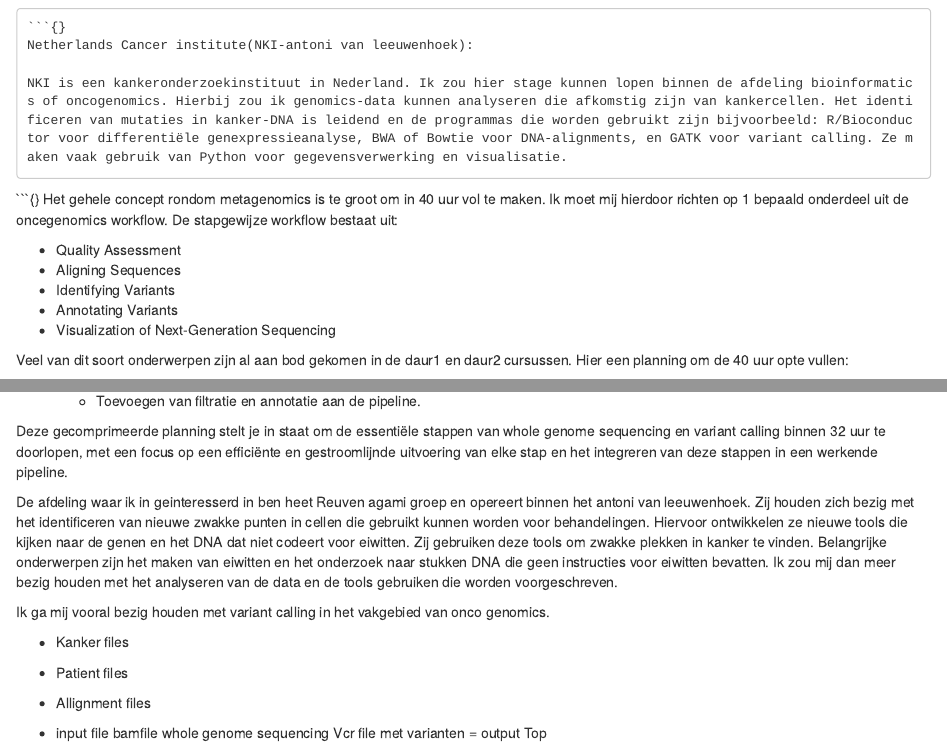
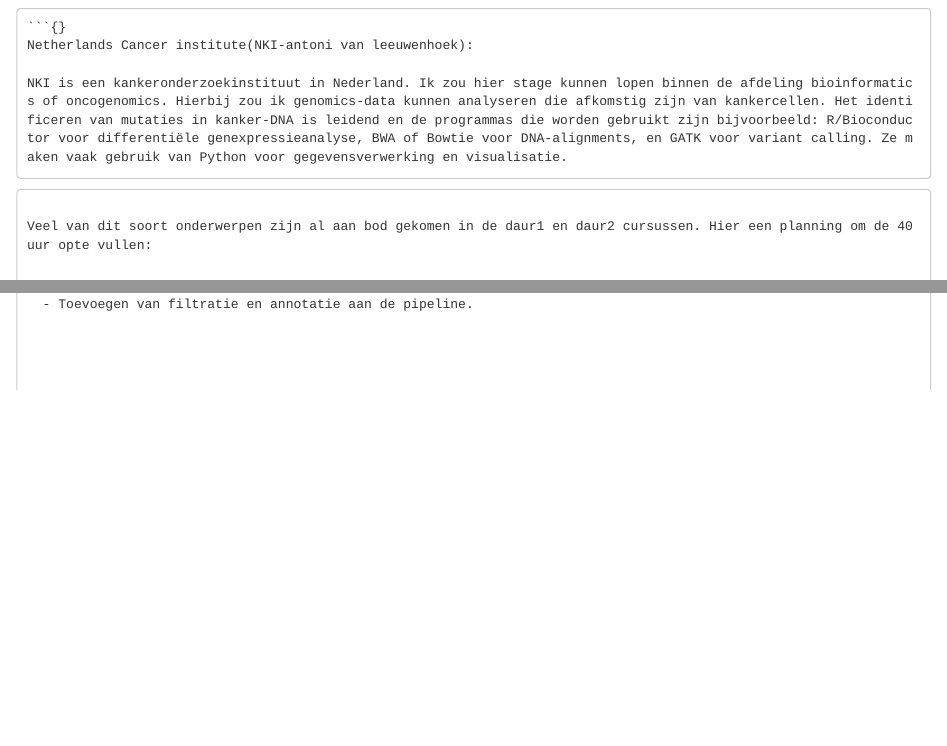
Before and after one commit to FilipNoijons/portfolio-FilipNoijons.io, an R Markdown document (looking_ahead.Rmd): the page in a window 1100 px wide, from 200 px down, and a second part further down, joined at a grey line. Rendered offline with R 4.5, knitr and Pandoc, with nearby package versions.

Commit message:
Aanpassing

````diff
--- a/looking_ahead.Rmd
+++ b/looking_ahead.Rmd
@@ -17,15 +17,7 @@
 NKI is een kankeronderzoekinstituut in Nederland. Ik zou hier stage kunnen lopen binnen de afdeling bioinformatics of oncogenomics. Hierbij zou ik genomics-data kunnen analyseren die afkomstig zijn van kankercellen. Het identificeren van mutaties in kanker-DNA is leidend en de programmas die worden gebruikt zijn bijvoorbeeld: R/Bioconductor voor differentiële genexpressieanalyse, BWA of Bowtie voor DNA-alignments, en GATK voor variant calling. Ze maken vaak gebruik van Python voor gegevensverwerking en visualisatie.
 ```
 
-
 ```{}
-Het gehele concept rondom metagenomics is te groot om in 40 uur vol te maken. Ik moet mij hierdoor richten op 1 bepaald onderdeel uit de oncegenomics workflow. De stapgewijze workflow bestaat uit:
-
-- Quality Assessment
-- Aligning Sequences
-- Identifying Variants
-- Annotating Variants
-- Visualization of Next-Generation Sequencing
 
 Veel van dit soort onderwerpen zijn al aan bod gekomen in de daur1 en daur2 cursussen. Hier een planning om de 40 uur opte vullen:
 
@@ -57,19 +49,11 @@
   - Variant Annotation: Annoteren van de geïdentificeerde varianten.
   - Toevoegen van filtratie en annotatie aan de pipeline.
 
-Deze gecomprimeerde planning stelt je in staat om de essentiële stappen van whole genome sequencing en variant calling binnen 32 uur te doorlopen, met een focus op een efficiënte en gestroomlijnde uitvoering van elke stap en het integreren van deze stappen in een werkende pipeline.
+
 
 
 De afdeling waar ik in geinteresserd in ben heet Reuven agami groep en opereert binnen het antoni van leeuwenhoek. Zij houden zich bezig met het identificeren van nieuwe zwakke punten in cellen die gebruikt kunnen worden voor behandelingen. Hiervoor ontwikkelen ze nieuwe tools die kijken naar de genen en het DNA dat niet codeert voor eiwitten. Zij gebruiken deze tools om zwakke plekken in kanker te vinden. Belangrijke onderwerpen zijn het maken van eiwitten en het onderzoek naar stukken DNA die geen instructies voor eiwitten bevatten. Ik zou mij dan meer bezig houden met het analyseren van de data en de tools gebruiken die worden voorgeschreven.
 
 Ik ga mij vooral bezig houden met variant calling in het vakgebied van onco genomics.
 
-- Kanker files
-
-- Patient files
-
-- Allignment files
-- input file bamfile
-whole genome sequencing
-Vcr file met varianten = output
-Top
+```
````
